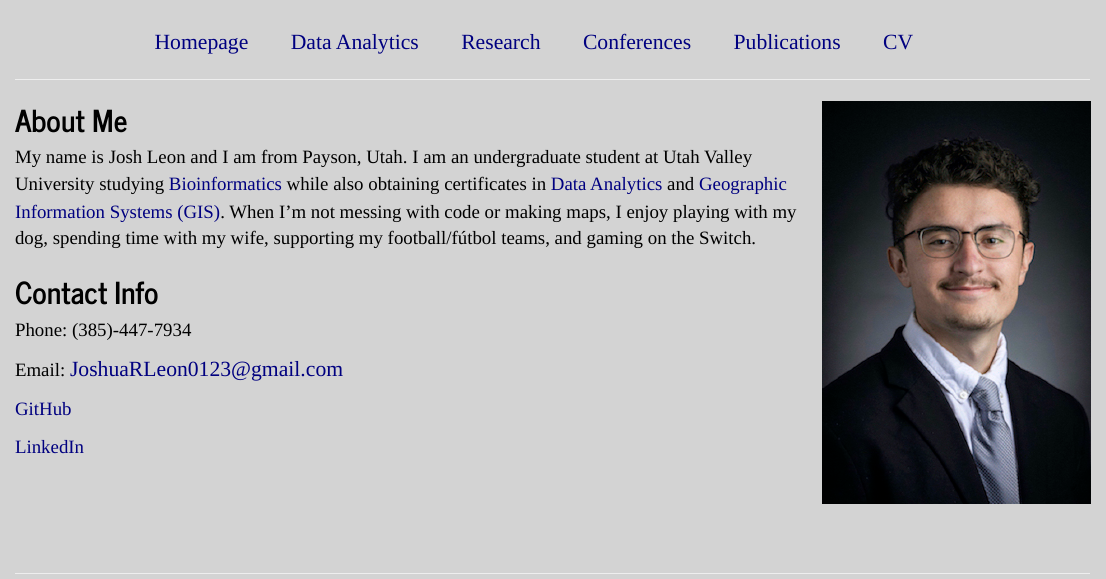
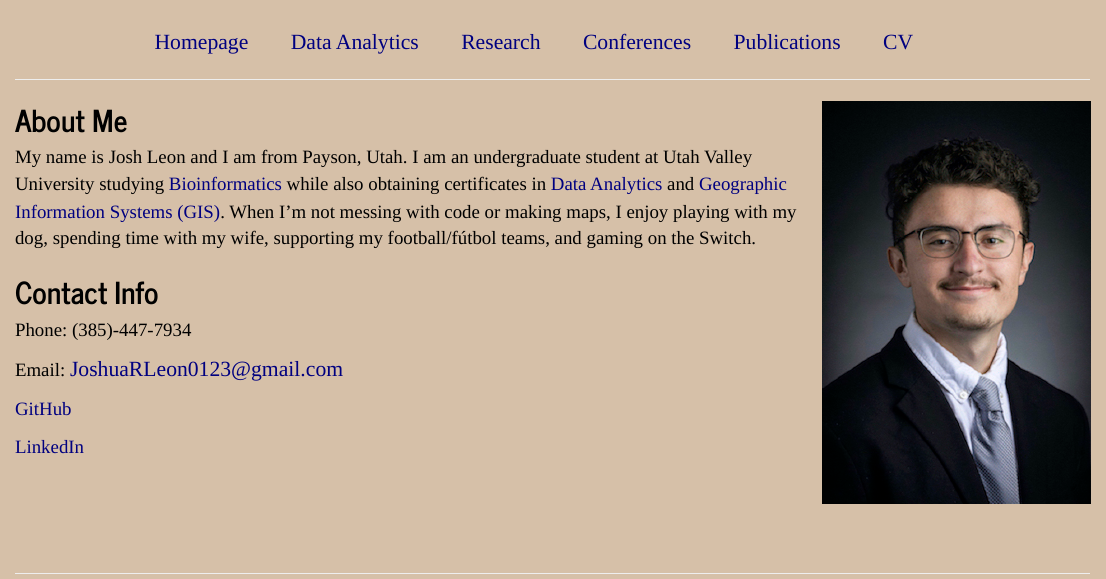
Before and after one commit to JLEON123/JLEON123.github.io, an R Markdown document (index.Rmd): the page in a window 1100 px wide, from its top. The pictures show the output file index.html that the author committed with the source, opened offline.

Commit message:
Main color change

```diff
--- a/index.Rmd
+++ b/index.Rmd
@@ -20,7 +20,7 @@ library(tidyverse)
 </style>
 
 <style>
-  body {background-color:#d3d3d3;}
+  body {background-color:#d6c0a8;}
 </style>
 
 <style>
```
Also changed, not shown: index.html.
